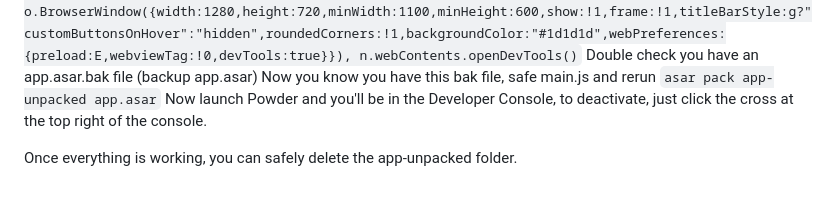
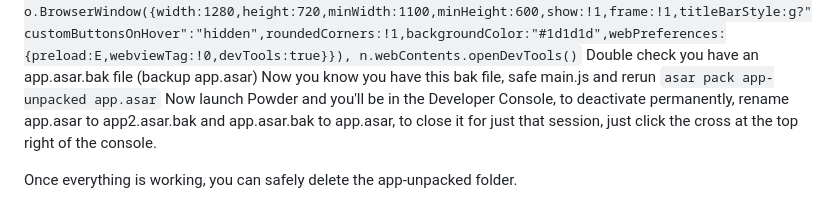
Before and after one commit to DavidSnipeZ669/Powder-custom-game-support, a Markdown page: README.md, the part around the change. Rendered like a GitHub page.

Commit message:
Revise Developer Console launch instructions
Updated instructions for launching the Developer Console and deactivating it.

````diff
--- a/README.md
+++ b/README.md
@@ -442,6 +442,6 @@
 You'll modify this to ```n=new o.BrowserWindow({width:1280,height:720,minWidth:1100,minHeight:600,show:!1,frame:!1,titleBarStyle:g?"customButtonsOnHover":"hidden",roundedCorners:!1,backgroundColor:"#1d1d1d",webPreferences:{preload:E,webviewTag:!0,devTools:true}}), n.webContents.openDevTools()```
 Double check you have an app.asar.bak file (backup app.asar)
 Now you know you have this bak file, safe main.js and rerun ```asar pack app-unpacked app.asar```
-Now launch Powder and you'll be in the Developer Console, to deactivate, just click the cross at the top right of the console.
+Now launch Powder and you'll be in the Developer Console, to deactivate permanently, rename app.asar to app2.asar.bak and app.asar.bak to app.asar, to close it for just that session, just click the cross at the top right of the console.
 
 Once everything is working, you can safely delete the app-unpacked folder.
````
